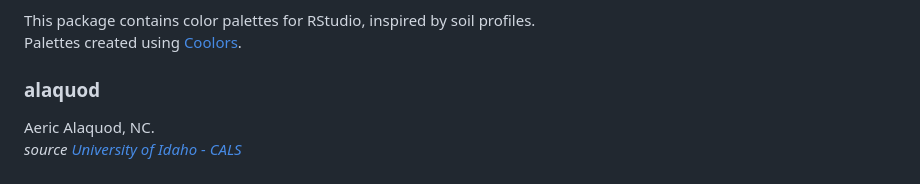
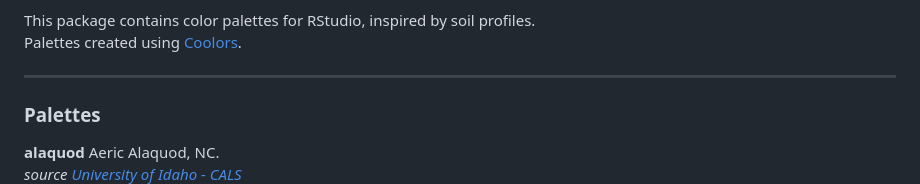
Before and after one commit to kaizadp/soilpalettes, a Markdown page: README.md, the part around the change printed below. Drawn GitHub-style.

```diff
--- a/README.md
+++ b/README.md
@@ -6,12 +6,13 @@ This package contains color palettes for RStudio, inspired by soil
 profiles.
 Palettes created using [Coolors](https://coolors.co).
 
-### alaquod
+-----
 
-Aeric Alaquod, NC.
+### Palettes
+
+**alaquod** Aeric Alaquod, NC.
 *source [University of Idaho -
 CALS](https://www.uidaho.edu/cals/soil-orders)*
-
 ![alaquod](images/1200x900-aeric-alaquod.jpg)
 ![alaquod2](images/alaq2.png)
 
```
Also changed, not shown: other parts of README.md (+16 -0 lines), images/durorth2.png (added), images/ustalf.png (added), 2 other files.
